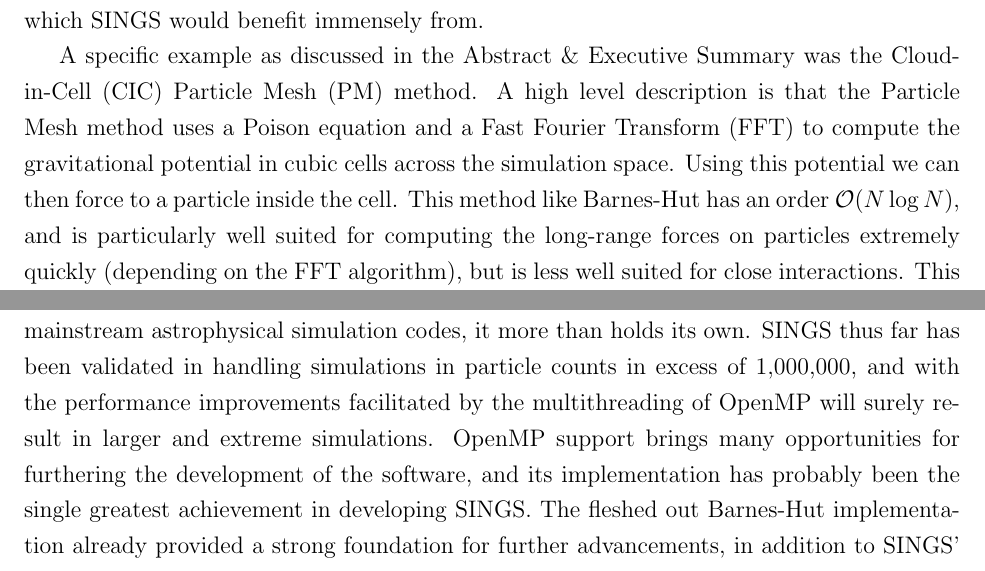
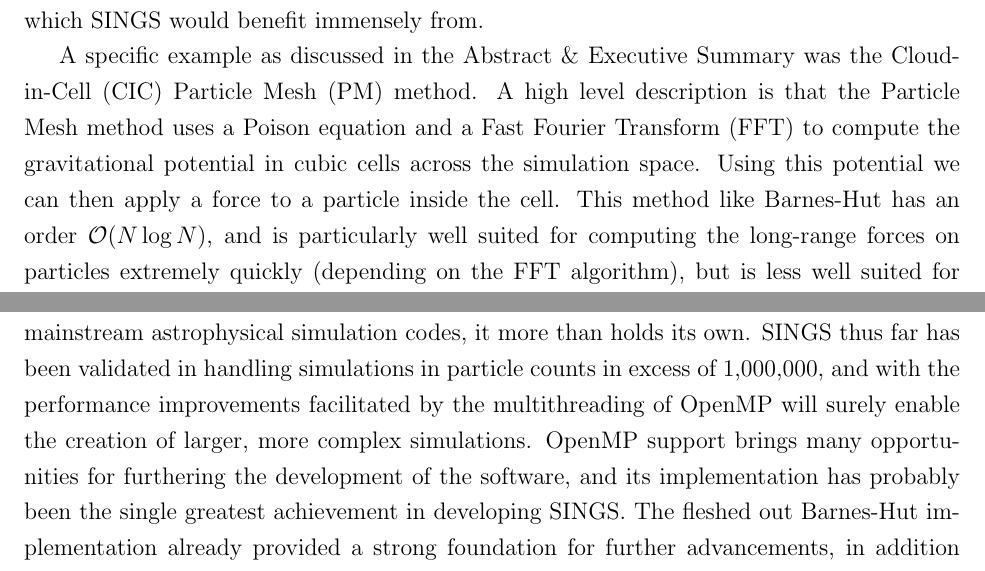
Before and after one commit to CodingKraken/SCC-SINGS-Paper, a LaTeX document (Supercomputing Challenge.tex): two parts of pages 20 and 21 of 23, joined at a grey line, cut so that both start at the same text. Compiled offline with pdfLaTeX.

Commit message:
Update Supercomputing Challenge.tex
Fixed minor typos

```diff
--- a/Supercomputing Challenge.tex
+++ b/Supercomputing Challenge.tex
@@ -476,7 +476,7 @@ We see quite a clean relationship in the change in energy of the system with res
 \section{Next Steps} \label{sec:nextsteps}
 As powerful a tool as SINGS is today, there are many areas within the codebase that could use improvement along with a plethora of new techniques and approaches to N-body computation which SINGS would benefit immensely from.
 
-A specific example as discussed in the \nameref{sec:abstract} was the Cloud-in-Cell (CIC) Particle Mesh (PM) method. A high level description is that the Particle Mesh method uses a Poison equation and a Fast Fourier Transform (FFT) to compute the gravitational potential in cubic cells across the simulation space. Using this potential we can then force to a particle inside the cell. This method like Barnes-Hut has an order $\mathcal{O}(N \log N)$, and is particularly well suited for computing the long-range forces on particles extremely quickly (depending on the FFT algorithm), but is less well suited for close interactions. This gives rise to derivations of the method like the Particle-Particle-Particle Mesh (P$^3$M) method \citep{hockney1988particle} which does a direct force calculation between nearby particles. This latter method was initially planned to be in SINGS at release but the present architecture did not adapt well to the method and our FFT was not easily parallelised. However, we feel strongly that the future of SINGS will likely involve some P$^3$M implementation.
+A specific example as discussed in the \nameref{sec:abstract} was the Cloud-in-Cell (CIC) Particle Mesh (PM) method. A high level description is that the Particle Mesh method uses a Poison equation and a Fast Fourier Transform (FFT) to compute the gravitational potential in cubic cells across the simulation space. Using this potential we can then apply a  force to a particle inside the cell. This method like Barnes-Hut has an order $\mathcal{O}(N \log N)$, and is particularly well suited for computing the long-range forces on particles extremely quickly (depending on the FFT algorithm), but is less well suited for close interactions. This gives rise to derivations of the method like the Particle-Particle-Particle Mesh (P$^3$M) method \citep{hockney1988particle} which does a direct force calculation between nearby particles. This latter method was initially planned to be in SINGS at release but the present architecture did not adapt well to the method and our FFT was not easily parallelised. However, we feel strongly that the future of SINGS will likely involve some P$^3$M implementation.
 
 A reworking of the architecture to support P$^3$M would also make way for the implementation of a more robust and realistic collisional particle model via Smoothed-Particle Hydrodynamics (SPH) \citep{gingold1977smoothed}. Our current collisional gas model may be accurate if we take the particles to be like individual molecules colliding with one another but in terms of astrophysical simulations, it simply doesn't cut it. In short, SPH is a mesh-free approach to model fluid flows. It approaches the problem by dividing a fluid into discrete moving elements governed by a so-called "kernel function", which mediates particle interactions. The power of SPH as a computationally efficient way to accurately model the fluid-like flows of the interstellar and intergalactic mediums would makes for its would-be implementation in SINGS highly desireable.
 
@@ -487,7 +487,7 @@ A smaller goal is to support a Hubble constant, essentially for modelling cosmic
 And finally, a distant stretch goal is the implementation of Open MPI. Modifying the architecture to support the segmented memory of supercomputers would allow SINGS to contribute to meaningful research, given the changes we've outlined in this section. The current architecture around OpenMP is exceptionally simple in comparison to what an MPI implementation would take, however, it would truly prove SINGS' worth as a tool for modelling astrophysical systems.
 
 \section{Conclusion} \label{sec:conclusion}
-What we have demonstrated through analysis of the data generated by SINGS is that it is an extremely capable tool for running complex astrophysical simulations. While the architecture cannot handle the high particle counts and the collisional dynamics of more mainstream astrophysical simulation codes, it more than holds its own. SINGS thus far has been validated in handling simulations in particle counts in excess of 1,000,000, and with the performance improvements facilitated by the multithreading of OpenMP will surely result in larger and extreme simulations. OpenMP support brings many opportunities for furthering the development of the software, and its implementation has probably been the single greatest achievement in developing SINGS. The fleshed out Barnes-Hut implementation already provided a strong foundation for further advancements, in addition to SINGS' general architectural modularity. The error diagnostic tools and the simulation i/o, however rudimentary, make SINGS flexible and easy to use for those hoping to make and run astrophysical simulations of their own. With the implementation of certain features discussed in Section \ref{sec:nextsteps}, SINGS has the potential to become far more than just a humble N-body gravitation simulator.
+What we have demonstrated through analysis of the data generated by SINGS is that it is an extremely capable tool for running complex astrophysical simulations. While the architecture cannot handle the high particle counts and the collisional dynamics of more mainstream astrophysical simulation codes, it more than holds its own. SINGS thus far has been validated in handling simulations in particle counts in excess of 1,000,000, and with the performance improvements facilitated by the multithreading of OpenMP will surely enable the creation of larger, more complex simulations. OpenMP support brings many opportunities for furthering the development of the software, and its implementation has probably been the single greatest achievement in developing SINGS. The fleshed out Barnes-Hut implementation already provided a strong foundation for further advancements, in addition to SINGS' general architectural modularity. The error diagnostic tools and the simulation i/o, however rudimentary, make SINGS flexible and easy to use for those hoping to make and run astrophysical simulations of their own. With the implementation of certain features discussed in Section \ref{sec:nextsteps}, SINGS has the potential to become far more than just a humble N-body gravitation simulator.
 
 The repositories for SINGS and SINGS I can be found on Github with the following links. Also included is a repository containing all the materials used in the creation of this document, including the raw data files generated from SINGS outputs. SINGS will slowly be released onto the Github under the GPLv2 license, as the source code is polished and documented. However, SINGS I as featured in this paper is already fully available for use, however rudimentary it is in comparison.
 \vspace{0.2cm}
```
Also changed, not shown: Supercomputing Challenge.tex (4 more changed lines).
